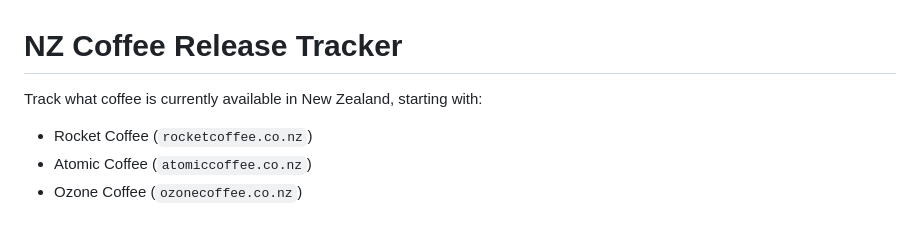
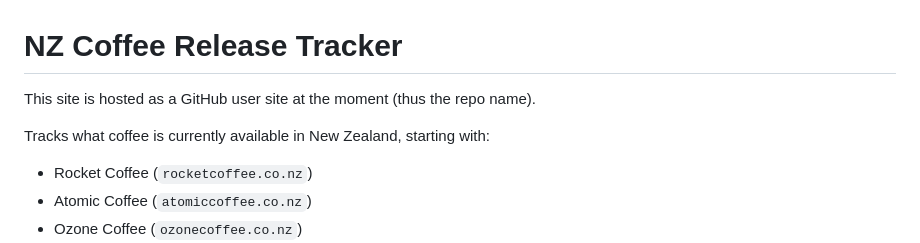
Before and after one commit to aaronyaosong/aaronyaosong.github.io, a Markdown page: README.md, the part around the change. Rendered like a GitHub page; blank space fills up the shorter version.

Commit message:
Update README
Added information about GitHub user site hosting.

```diff
--- a/README.md
+++ b/README.md
@@ -1,6 +1,8 @@
 # NZ Coffee Release Tracker
 
-Track what coffee is currently available in New Zealand, starting with:
+This site is hosted as a GitHub user site at the moment (thus the repo name).
+
+Tracks what coffee is currently available in New Zealand, starting with:
 
 - Rocket Coffee (`rocketcoffee.co.nz`)
 - Atomic Coffee (`atomiccoffee.co.nz`)
```
